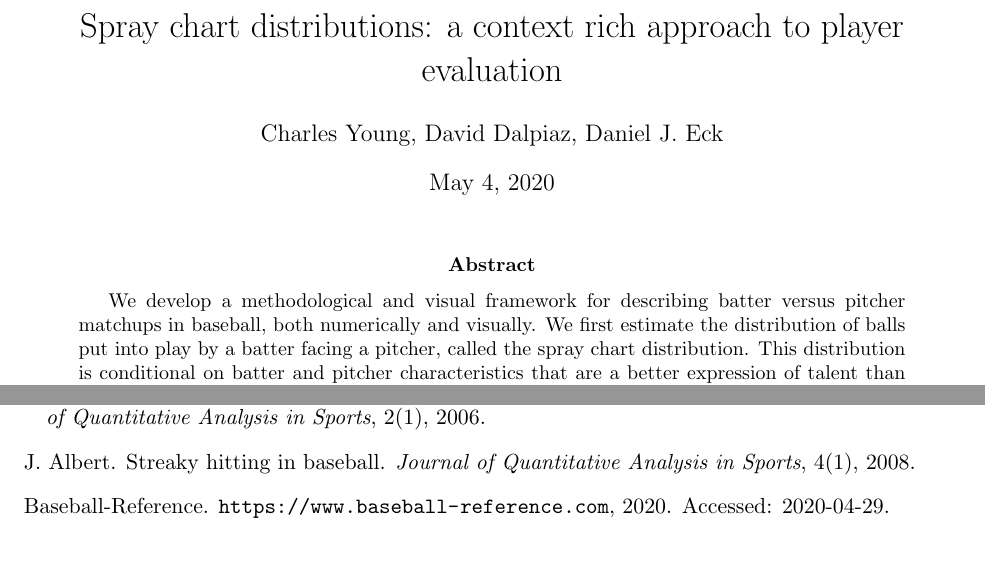
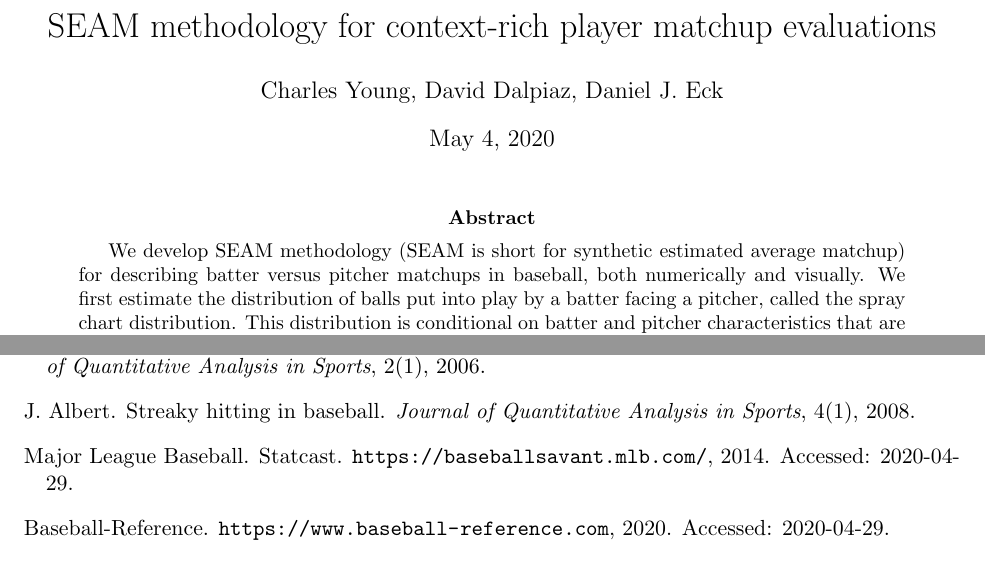
Before and after one commit to DEck13/baseball_research, a LaTeX paper (spraydists/spray.tex, which reads spraydists/spray.bib): two parts of pages 1 and 13 of 14, joined at a grey line, cut at the place of the change. Compiled offline with pdfLaTeX.

Commit message:
added STATCAST citation; changed title

```diff
--- a/spraydists/spray.bib
+++ b/spraydists/spray.bib
@@ -230,3 +230,7 @@
   year={2017},
   publisher={Routledge}
 }
+
+@misc{statcast,
+  title = {Statcast},
+  year = {2014},
--- a/spraydists/spray.tex
+++ b/spraydists/spray.tex
@@ -58,7 +58,7 @@
 
 \allowdisplaybreaks
 
-\title{Spray chart distributions: a context rich approach to player evaluation}
+\title{SEAM methodology for context-rich player matchup evaluations}
 \author{Charles Young, David Dalpiaz, Daniel J. Eck}
 
 \begin{document}
@@ -66,7 +66,7 @@
 \maketitle
 
 \begin{abstract}
-We develop a methodological and visual framework for describing batter versus pitcher matchups in baseball, both numerically and visually. We first estimate the distribution of balls put into play by a batter facing a pitcher, called the spray chart distribution. This distribution is conditional on batter and pitcher characteristics that are a better expression of talent than observed statistics. Many of these individual matchups have a sample size that is too small to be reliable. Synthetic versions of the batter and pitcher under consideration are constructed in order to alleviate these concerns. Weights governing how much influence these synthetic players have on the overall spray chart distribution are constructed to minimize expected mean square error. We then provide novel performance metrics that are calculated as expectations taken with respect to the spray chart distribution. These performance metrics provide a context rich approach to player evaluation. Our main contribution is a Shiny app \citep{shiny} that allows users to evaluate any batter-pitcher matchup that has occurred or could have occurred in the last five years. One can access this app here: (URL to Shiny app goes here). This interactive tool has utility for anyone interested in baseball ranging from casual fans to sportswriters to player to team executives.
+We develop SEAM methodology (SEAM is short for synthetic estimated average matchup) for describing batter versus pitcher matchups in baseball, both numerically and visually. We first estimate the distribution of balls put into play by a batter facing a pitcher, called the spray chart distribution. This distribution is conditional on batter and pitcher characteristics that are a better expression of talent than observed statistics. Many of these individual matchups have a sample size that is too small to be reliable. Synthetic versions of the batter and pitcher under consideration are constructed in order to alleviate these concerns. Weights governing how much influence these synthetic players have on the overall spray chart distribution are constructed to minimize expected mean square error. We then provide novel performance metrics that are calculated as expectations taken with respect to the spray chart distribution. These performance metrics provide a context rich approach to player evaluation. Our main contribution is a Shiny app \citep{shiny} that allows users to evaluate any batter-pitcher matchup that has occurred or could have occurred in the last five years. One can access this app here: (URL to Shiny app goes here). This interactive tool has utility for anyone interested in baseball ranging from casual fans to sportswriters to player to team executives.
 \end{abstract}
 
 
```
Also changed, not shown: spraydists/spray.pdf, spraydists/spray.bib (6 more changed lines), spraydists/spray.tex (2 more changed lines).
